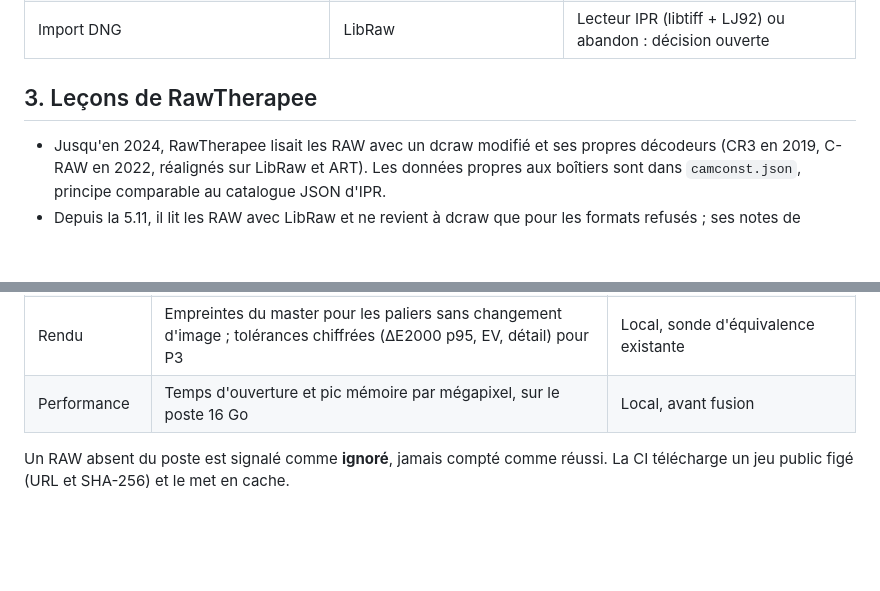
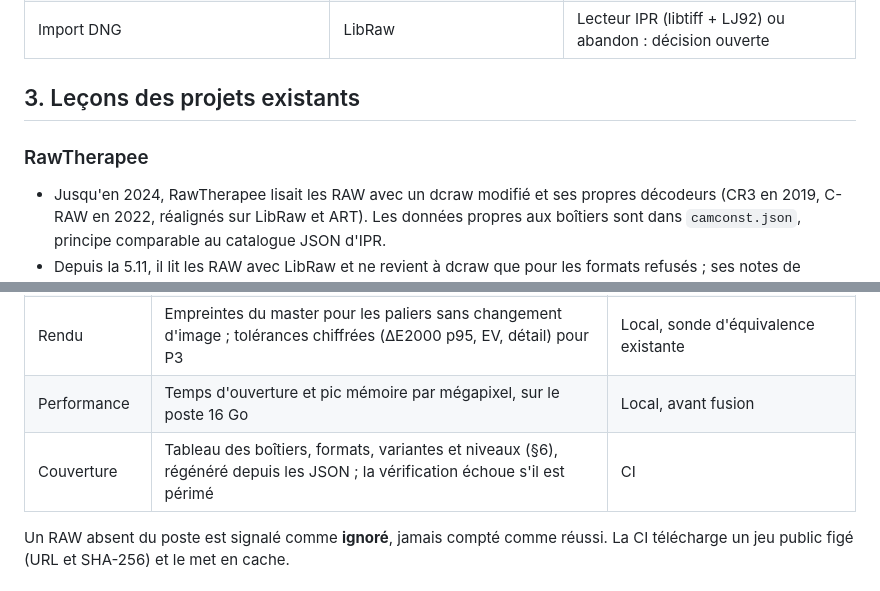
Before and after one commit to KimntexX/IPR, a Markdown page: docs/architecture/roadmap-decodeurs-raw.md, 2 parts joined by grey strips. Drawn GitHub-style; blank space fills up the shorter version.

```diff
--- a/docs/architecture/roadmap-decodeurs-raw.md
+++ b/docs/architecture/roadmap-decodeurs-raw.md
@@ -35,7 +36,9 @@ peut ouvrir, et de la justesse de leurs niveaux. Constats du 20 octobre 2026 :
 | Vignette embarquée | LibRaw (extraction) et Qt (JPEG) | Extraction IPR, Qt inchangé |
 | Import DNG | LibRaw | Lecteur IPR (libtiff + LJ92) ou abandon : décision ouverte |
 
-## 3. Leçons de RawTherapee
+## 3. Leçons des projets existants
+
+### RawTherapee
 
 - Jusqu'en 2024, RawTherapee lisait les RAW avec un dcraw modifié et ses propres
   décodeurs (CR3 en 2019, C-RAW en 2022, réalignés sur LibRaw et ART). Les
@@ -118,6 +144,7 @@ jamais validation de rendu (niveau C).
 | Robustesse | Fuzzing des lecteurs, fichiers tronqués ou corrompus : erreur explicite, ni plantage, ni blocage, mémoire bornée ; ASan/UBSan | CI (job borné en durée) |
 | Rendu | Empreintes du master pour les paliers sans changement d'image ; tolérances chiffrées (ΔE2000 p95, EV, détail) pour P3 | Local, sonde d'équivalence existante |
 | Performance | Temps d'ouverture et pic mémoire par mégapixel, sur le poste 16 Go | Local, avant fusion |
+| Couverture | Tableau des boîtiers, formats, variantes et niveaux (§6), régénéré depuis les JSON ; la vérification échoue s'il est périmé | CI |
 
 Un RAW absent du poste est signalé comme **ignoré**, jamais compté comme réussi.
 La CI télécharge un jeu public figé (URL et SHA-256) et le met en cache.
```
Also changed, not shown: other parts of docs/architecture/roadmap-decodeurs-raw.md (+43 -6 lines), docs/decisions/ADR-0018-independance-decodage-raw-et-couche-image.md (+13 -7 lines).
